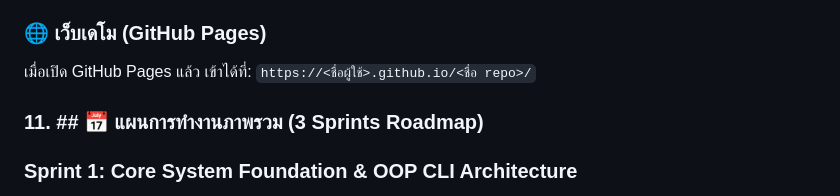
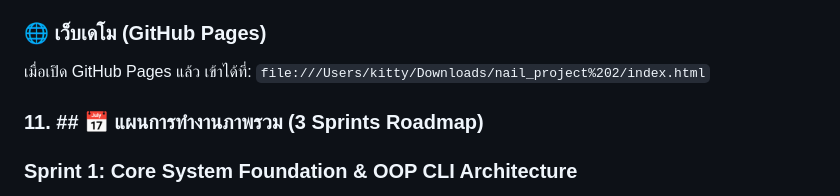
Before and after one commit to Kittynakaa/Final_project_ScriptProgrammingg, a Markdown page: README.md, the part around the change. Rendered like a GitHub page.

```diff
--- a/README.md
+++ b/README.md
@@ -152,7 +152,7 @@ pytest            # หรือ  python -m pytest
 - ต่อยอด AI: virtual try-on ทาสีบนเล็บจริง / โมเดลจำแนกโทนผิว-ทรงเล็บอัตโนมัติ
 
 ### 🌐 เว็บเดโม (GitHub Pages)
-เมื่อเปิด GitHub Pages แล้ว เข้าได้ที่: `https://<ชื่อผู้ใช้>.github.io/<ชื่อ repo>/`
+เมื่อเปิด GitHub Pages แล้ว เข้าได้ที่: `file:///Users/kitty/Downloads/nail_project%202/index.html`
 ### 11. ## 📅 แผนการทำงานภาพรวม (3 Sprints Roadmap)
 
 ### Sprint 1: Core System Foundation & OOP CLI Architecture
```
